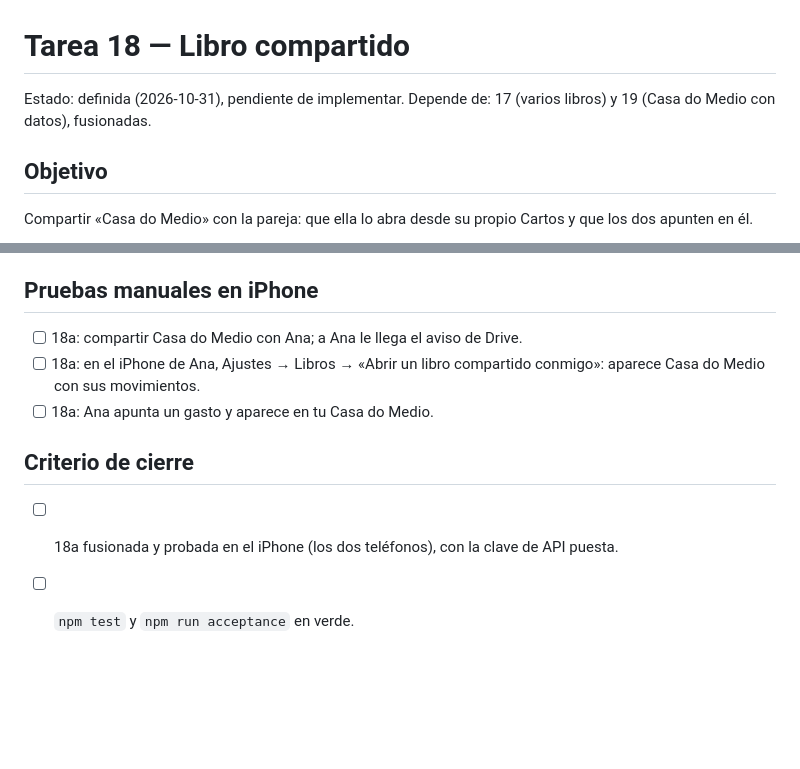
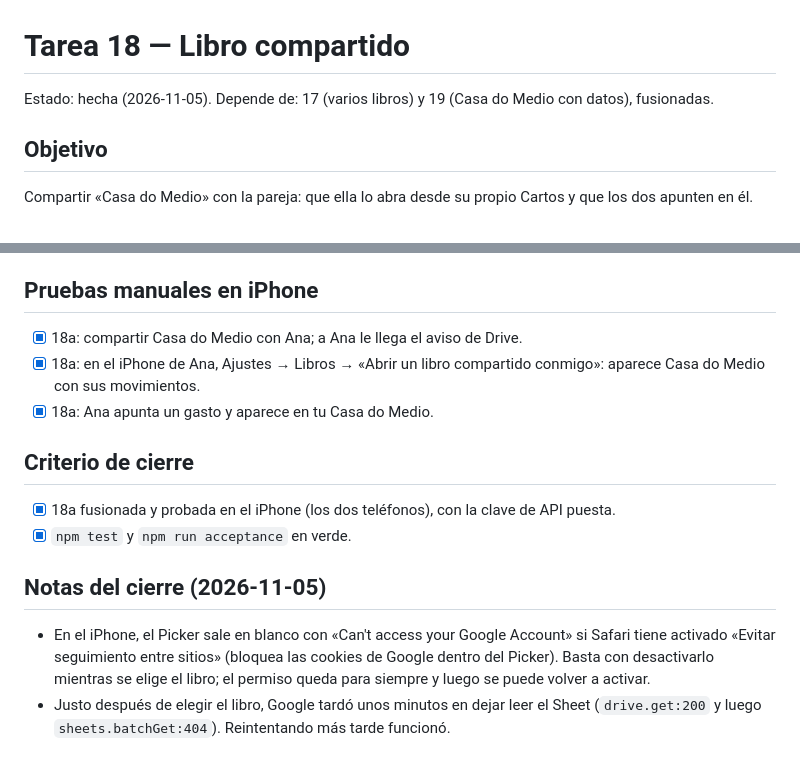
Before and after one commit to martincaamano/cartos-fase0, a Markdown page: docs/tareas/tarea-18.md, 2 parts joined by grey strips. GitHub-like rendering; blank space fills up the shorter version.

Commit message:
feat(tarea-18): close shared book task after testing on both iPhones
Co-Authored-By: Claude Opus 5.5 <noreply@anthropic.com>
Claude-Session: https://claude.ai/code/session_0183JU7ysc4hprfPqVifhVku

```diff
--- a/docs/tareas/tarea-18.md
+++ b/docs/tareas/tarea-18.md
@@ -1,6 +1,6 @@
 # Tarea 18 — Libro compartido
 
-Estado: definida (2026-10-31), pendiente de implementar.
+Estado: hecha (2026-11-05).
 Depende de: 17 (varios libros) y 19 (Casa do Medio con datos), fusionadas.
 
 ## Objetivo
@@ -34,10 +34,14 @@ Quitar el acceso a alguien (se hace desde Drive). Enlace de invitación. Abrir u
 - Aceptación con Google y Picker simulados: compartir, abrir un libro compartido y verlo en la lista.
 
 ## Pruebas manuales en iPhone
-- [ ] 18a: compartir Casa do Medio con Ana; a Ana le llega el aviso de Drive.
-- [ ] 18a: en el iPhone de Ana, Ajustes → Libros → «Abrir un libro compartido conmigo»: aparece Casa do Medio con sus movimientos.
-- [ ] 18a: Ana apunta un gasto y aparece en tu Casa do Medio.
+- [x] 18a: compartir Casa do Medio con Ana; a Ana le llega el aviso de Drive.
+- [x] 18a: en el iPhone de Ana, Ajustes → Libros → «Abrir un libro compartido conmigo»: aparece Casa do Medio con sus movimientos.
+- [x] 18a: Ana apunta un gasto y aparece en tu Casa do Medio.
 
 ## Criterio de cierre
-- [ ] 18a fusionada y probada en el iPhone (los dos teléfonos), con la clave de API puesta.
-- [ ] `npm test` y `npm run acceptance` en verde.
+- [x] 18a fusionada y probada en el iPhone (los dos teléfonos), con la clave de API puesta.
+- [x] `npm test` y `npm run acceptance` en verde.
+
+## Notas del cierre (2026-11-05)
+- En el iPhone, el Picker sale en blanco con «Can't access your Google Account» si Safari tiene activado «Evitar seguimiento entre sitios» (bloquea las cookies de Google dentro del Picker). Basta con desactivarlo mientras se elige el libro; el permiso queda para siempre y luego se puede volver a activar.
+- Justo después de elegir el libro, Google tardó unos minutos en dejar leer el Sheet (`drive.get:200` y luego `sheets.batchGet:404`). Reintentando más tarde funcionó.
```
Also changed, not shown: docs/ESTADO.md (+1 -1 lines).
